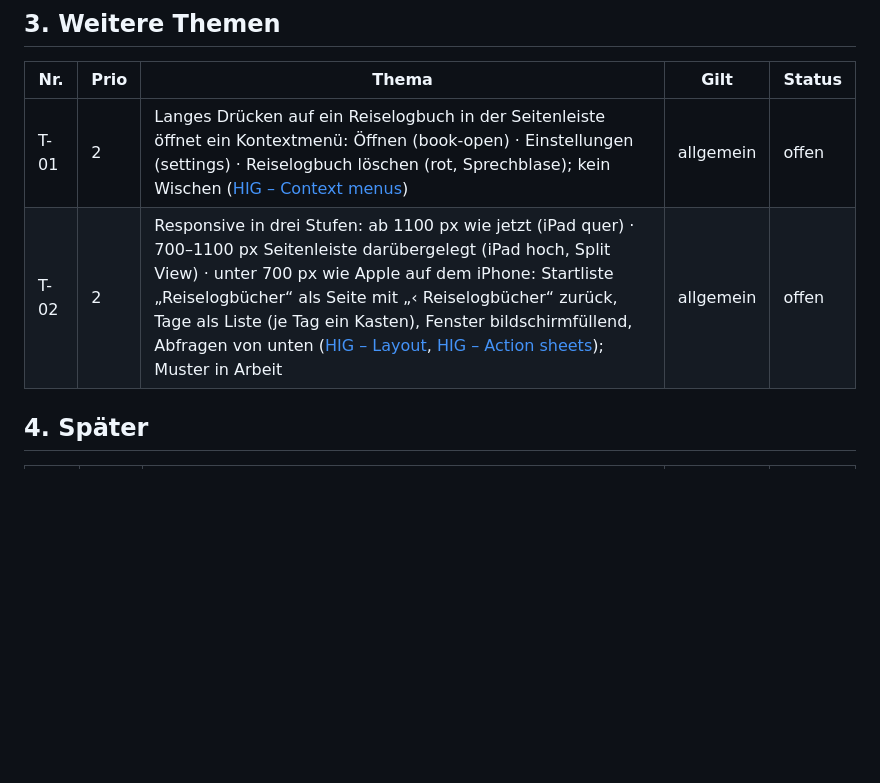
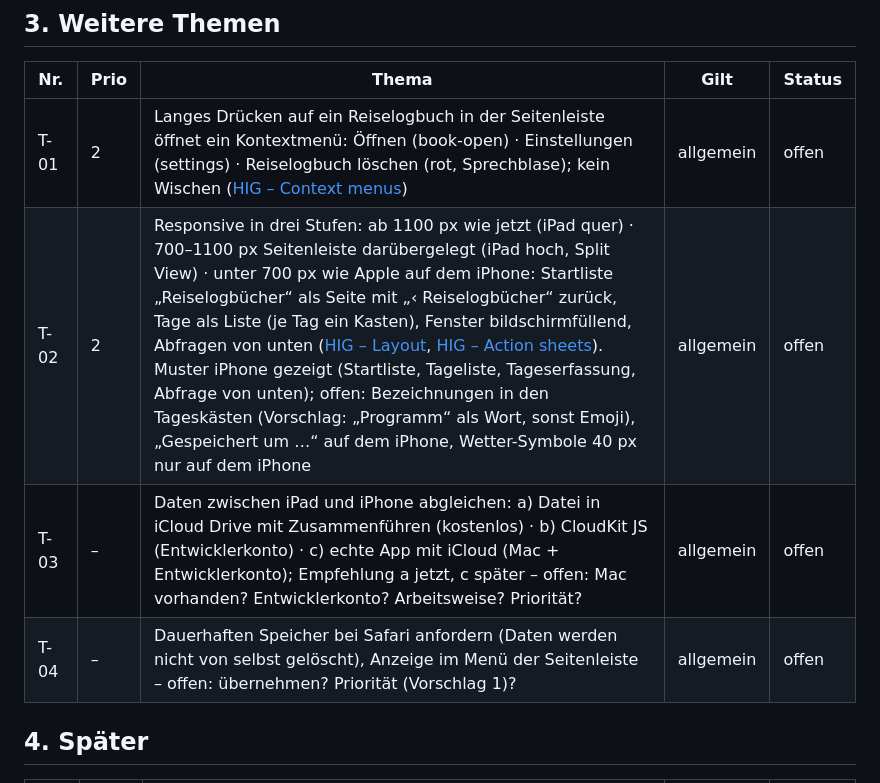
Before and after one commit to g811141a/PackList, a Markdown page: BACKLOG.md, the part around the change. Drawn GitHub-style; blank space fills up the shorter version.

Commit message:
Backlog: T-02 mit iPhone-Mustern und offenen Fragen, T-03 Abgleich iPad/iPhone, T-04 dauerhafter Speicher
Co-Authored-By: Claude Opus 5.5 <noreply@anthropic.com>
Claude-Session: https://claude.ai/code/session_01LyaogWU1J3bjHruVAH2u3z

```diff
--- a/BACKLOG.md
+++ b/BACKLOG.md
@@ -45,7 +45,9 @@ Status: **vereinbart** (entschieden, wartet auf „Ja“ zum Bauen) · **offen**
 | Nr. | Prio | Thema | Gilt | Status |
 |---|---|---|---|---|
 | T-01 | 2 | Langes Drücken auf ein Reiselogbuch in der Seitenleiste öffnet ein Kontextmenü: Öffnen (book-open) · Einstellungen (settings) · Reiselogbuch löschen (rot, Sprechblase); kein Wischen ([HIG – Context menus](https://developer.apple.com/design/human-interface-guidelines/context-menus)) | allgemein | offen |
-| T-02 | 2 | Responsive in drei Stufen: ab 1100 px wie jetzt (iPad quer) · 700–1100 px Seitenleiste darübergelegt (iPad hoch, Split View) · unter 700 px wie Apple auf dem iPhone: Startliste „Reiselogbücher“ als Seite mit „‹ Reiselogbücher“ zurück, Tage als Liste (je Tag ein Kasten), Fenster bildschirmfüllend, Abfragen von unten ([HIG – Layout](https://developer.apple.com/design/human-interface-guidelines/layout), [HIG – Action sheets](https://developer.apple.com/design/human-interface-guidelines/action-sheets)); Muster in Arbeit | allgemein | offen |
+| T-02 | 2 | Responsive in drei Stufen: ab 1100 px wie jetzt (iPad quer) · 700–1100 px Seitenleiste darübergelegt (iPad hoch, Split View) · unter 700 px wie Apple auf dem iPhone: Startliste „Reiselogbücher“ als Seite mit „‹ Reiselogbücher“ zurück, Tage als Liste (je Tag ein Kasten), Fenster bildschirmfüllend, Abfragen von unten ([HIG – Layout](https://developer.apple.com/design/human-interface-guidelines/layout), [HIG – Action sheets](https://developer.apple.com/design/human-interface-guidelines/action-sheets)). Muster iPhone gezeigt (Startliste, Tageliste, Tageserfassung, Abfrage von unten); offen: Bezeichnungen in den Tageskästen (Vorschlag: „Programm“ als Wort, sonst Emoji), „Gespeichert um …“ auf dem iPhone, Wetter-Symbole 40 px nur auf dem iPhone | allgemein | offen |
+| T-03 | – | Daten zwischen iPad und iPhone abgleichen: a) Datei in iCloud Drive mit Zusammenführen (kostenlos) · b) CloudKit JS (Entwicklerkonto) · c) echte App mit iCloud (Mac + Entwicklerkonto); Empfehlung a jetzt, c später – offen: Mac vorhanden? Entwicklerkonto? Arbeitsweise? Priorität? | allgemein | offen |
+| T-04 | – | Dauerhaften Speicher bei Safari anfordern (Daten werden nicht von selbst gelöscht), Anzeige im Menü der Seitenleiste – offen: übernehmen? Priorität (Vorschlag 1)? | allgemein | offen |
 
 ## 4. Später
 
```
